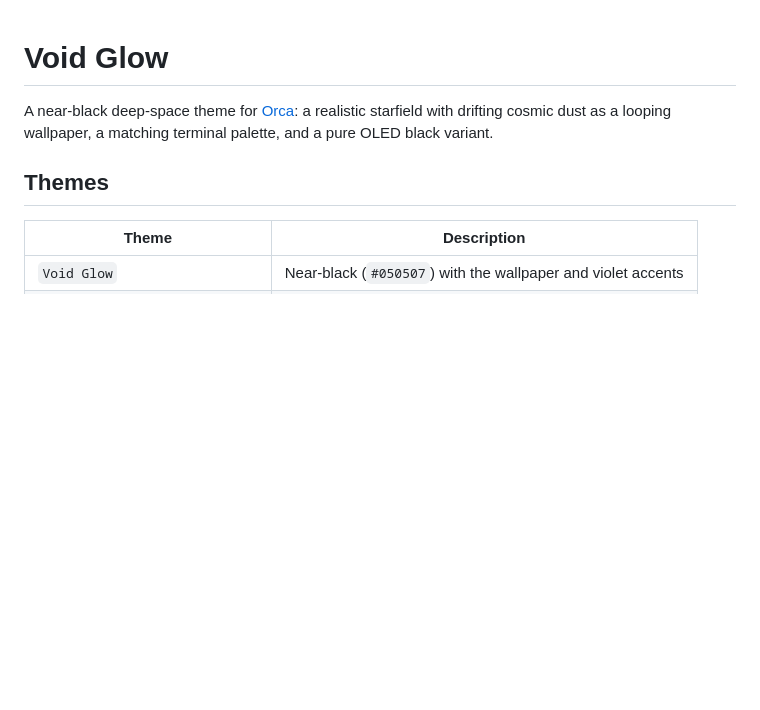
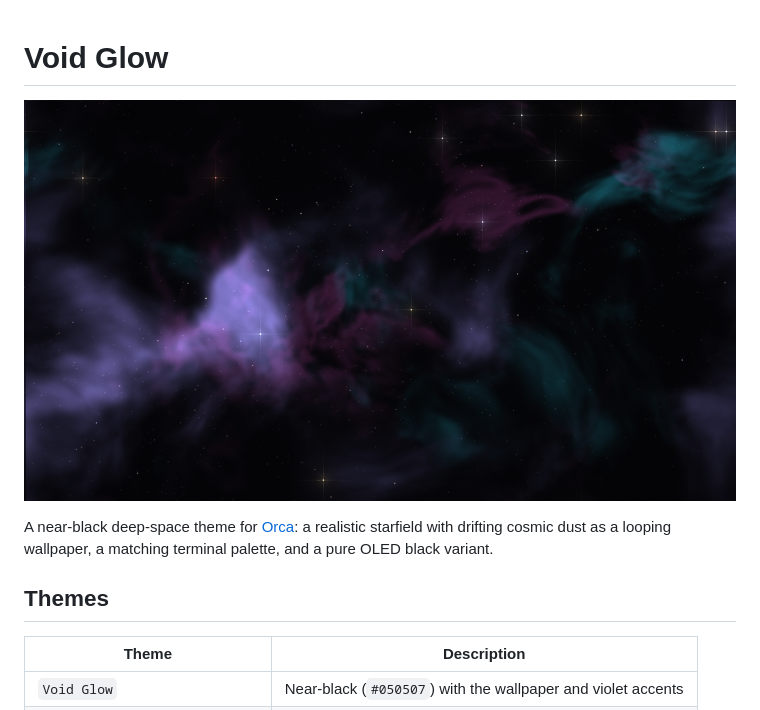
Before and after one commit to duck1eee/void-glow, a Markdown page: README.md, the part around the change. GitHub-like rendering; pictures changed too: images/cover.png (added); blank space fills up the shorter version.

Commit message:
UPDATE_void_glow_preview: cover, icon and README preview image

```diff
--- a/README.md
+++ b/README.md
@@ -1,4 +1,6 @@
 # Void Glow
+
+![Void Glow wallpaper](images/cover.png)
 
 A near-black deep-space theme for [Orca](https://github.com/stablyai/orca): a realistic starfield with
 drifting cosmic dust as a looping wallpaper, a matching terminal palette, and a pure OLED black variant.
```
Also changed, not shown: images/icon.png (added), 1 other file.
